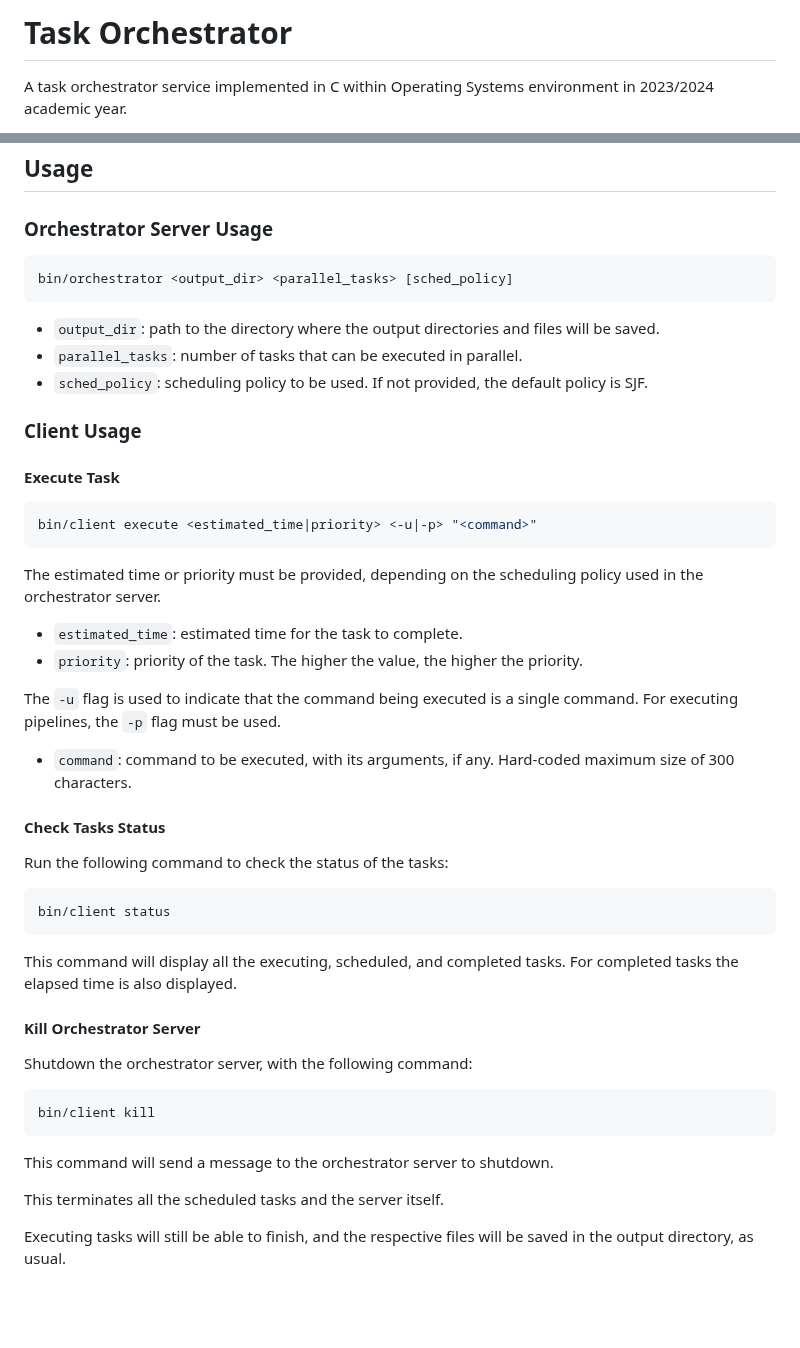
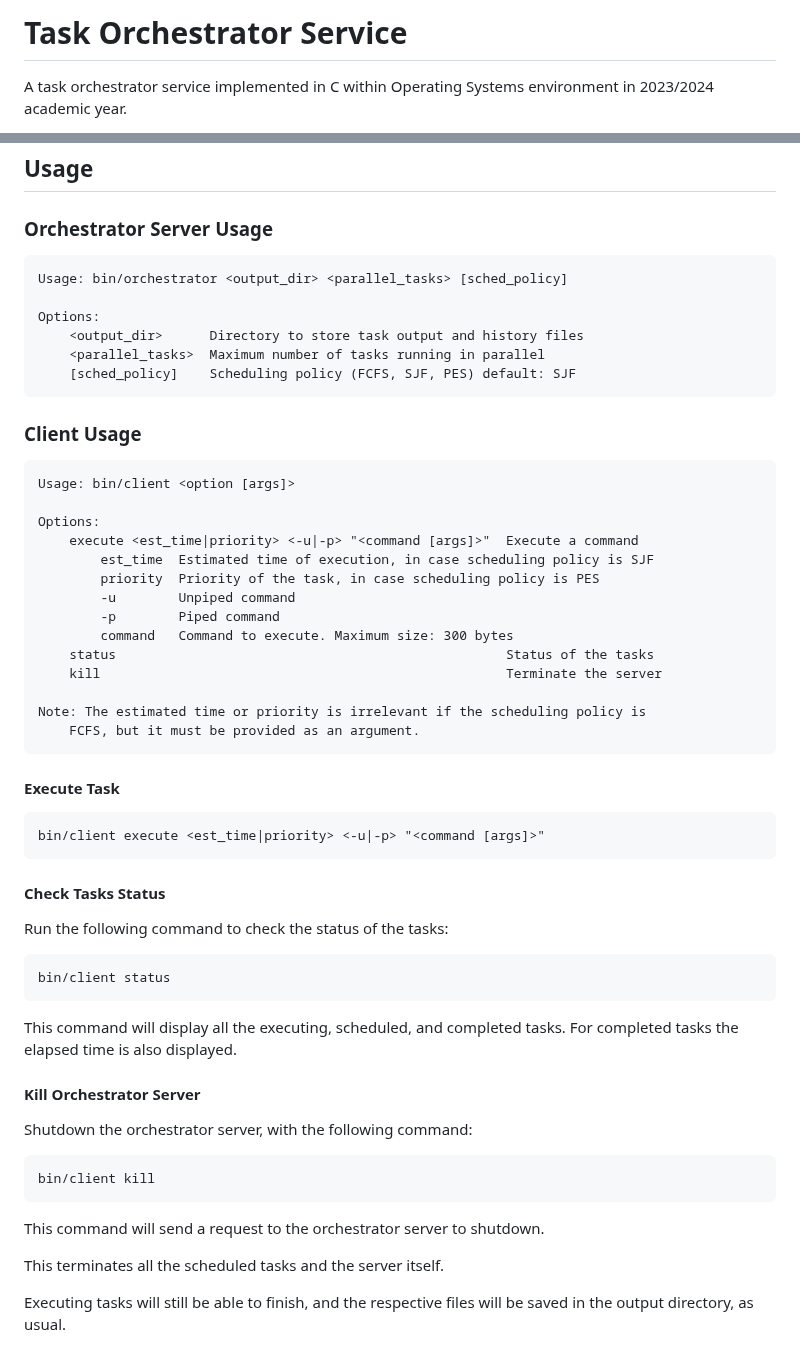
Before and after one commit to migueltc13/project-OS, a Markdown page: README.md, 2 parts joined by grey strips. GitHub-like rendering; blank space fills up the shorter version.

````diff
--- a/README.md
+++ b/README.md
@@ -1,4 +1,4 @@
-# Task Orchestrator
+# Task Orchestrator Service
 
 A task orchestrator service implemented in C within Operating Systems environment in 2023/2024 academic year.
 
@@ -36,38 +36,45 @@ The `orchestrator` and `client` executables will be generated in the `bin` direc
 
 ### Orchestrator Server Usage
 
-```sh
-bin/orchestrator <output_dir> <parallel_tasks> [sched_policy]
 ```
+Usage: bin/orchestrator <output_dir> <parallel_tasks> [sched_policy]
 
-- `output_dir`: path to the directory where the output directories and files will be saved.
-- `parallel_tasks`: number of tasks that can be executed in parallel.
-- `sched_policy`: scheduling policy to be used. If not provided, the default policy is SJF.
+Options:
+    <output_dir>      Directory to store task output and history files
+    <parallel_tasks>  Maximum number of tasks running in parallel
+    [sched_policy]    Scheduling policy (FCFS, SJF, PES) default: SJF
+```
 
 ### Client Usage
 
+```
+Usage: bin/client <option [args]>
+
+Options:
+    execute <est_time|priority> <-u|-p> "<command [args]>"  Execute a command
+        est_time  Estimated time of execution, in case scheduling policy is SJF
+        priority  Priority of the task, in case scheduling policy is PES
+        -u        Unpiped command
+        -p        Piped command
+        command   Command to execute. Maximum size: 300 bytes
+    status                                                  Status of the tasks
+    kill                                                    Terminate the server
+
+Note: The estimated time or priority is irrelevant if the scheduling policy is
+    FCFS, but it must be provided as an argument.
+```
+
 #### Execute Task
 
-```sh
-bin/client execute <estimated_time|priority> <-u|-p> "<command>"
 ```
-
-The estimated time or priority must be provided,
-depending on the scheduling policy used in the orchestrator server.
-
-- `estimated_time`: estimated time for the task to complete.
-- `priority`: priority of the task. The higher the value, the higher the priority.
-
-The `-u` flag is used to indicate that the command being executed is a single command.
-For executing pipelines, the `-p` flag must be used.
-
-- `command`: command to be executed, with its arguments, if any. Hard-coded maximum size of 300 characters.
+bin/client execute <est_time|priority> <-u|-p> "<command [args]>"
+```
 
 #### Check Tasks Status
 
 Run the following command to check the status of the tasks:
 
-```sh
+```
 bin/client status
 ```
 
@@ -78,11 +85,11 @@ For completed tasks the elapsed time is also displayed.
 
 Shutdown the orchestrator server, with the following command:
 
-```sh
+```
 bin/client kill
 ```
 
-This command will send a message to the orchestrator server to shutdown.
+This command will send a request to the orchestrator server to shutdown.
 
 This terminates all the scheduled tasks and the server itself.
 
````
